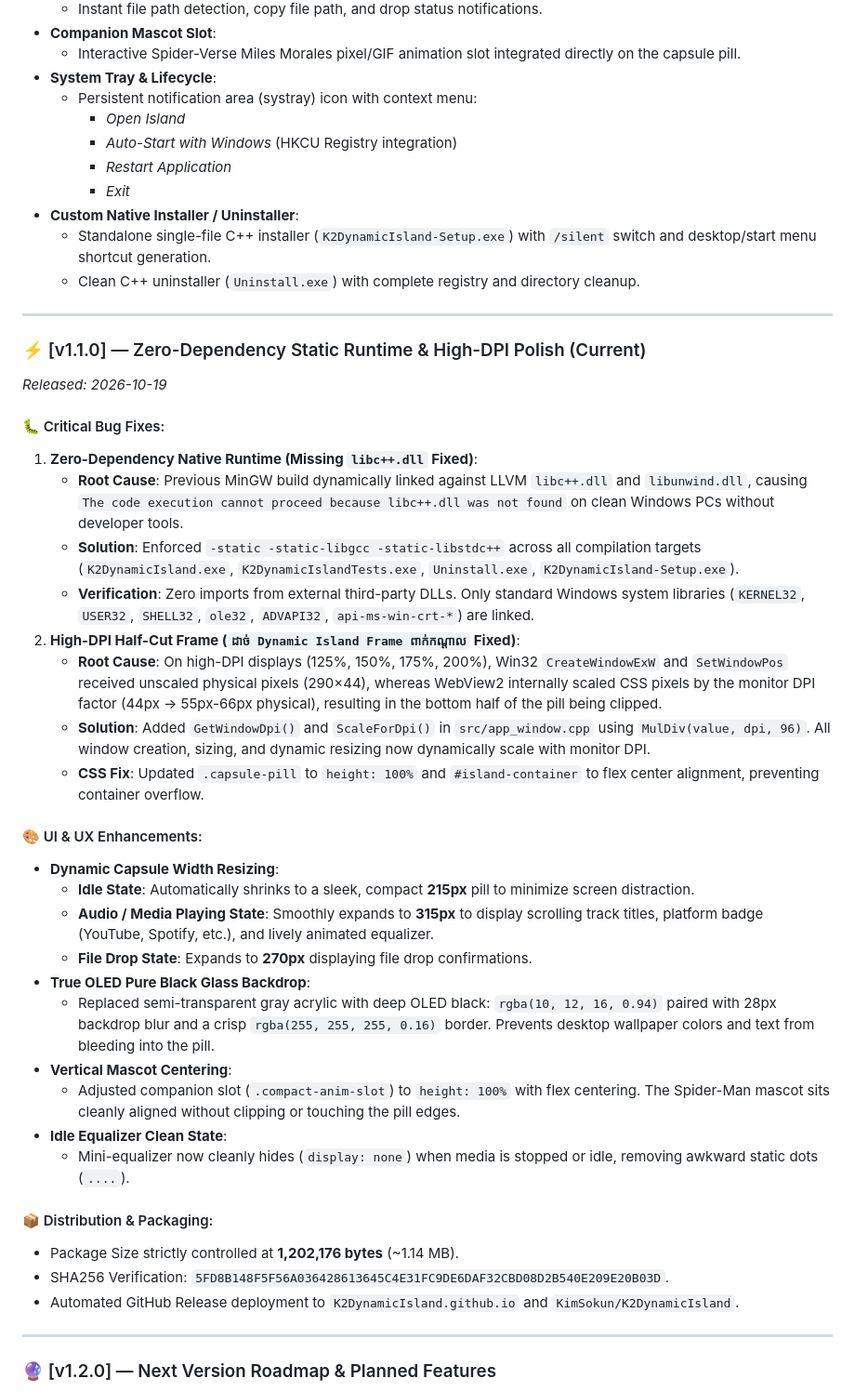
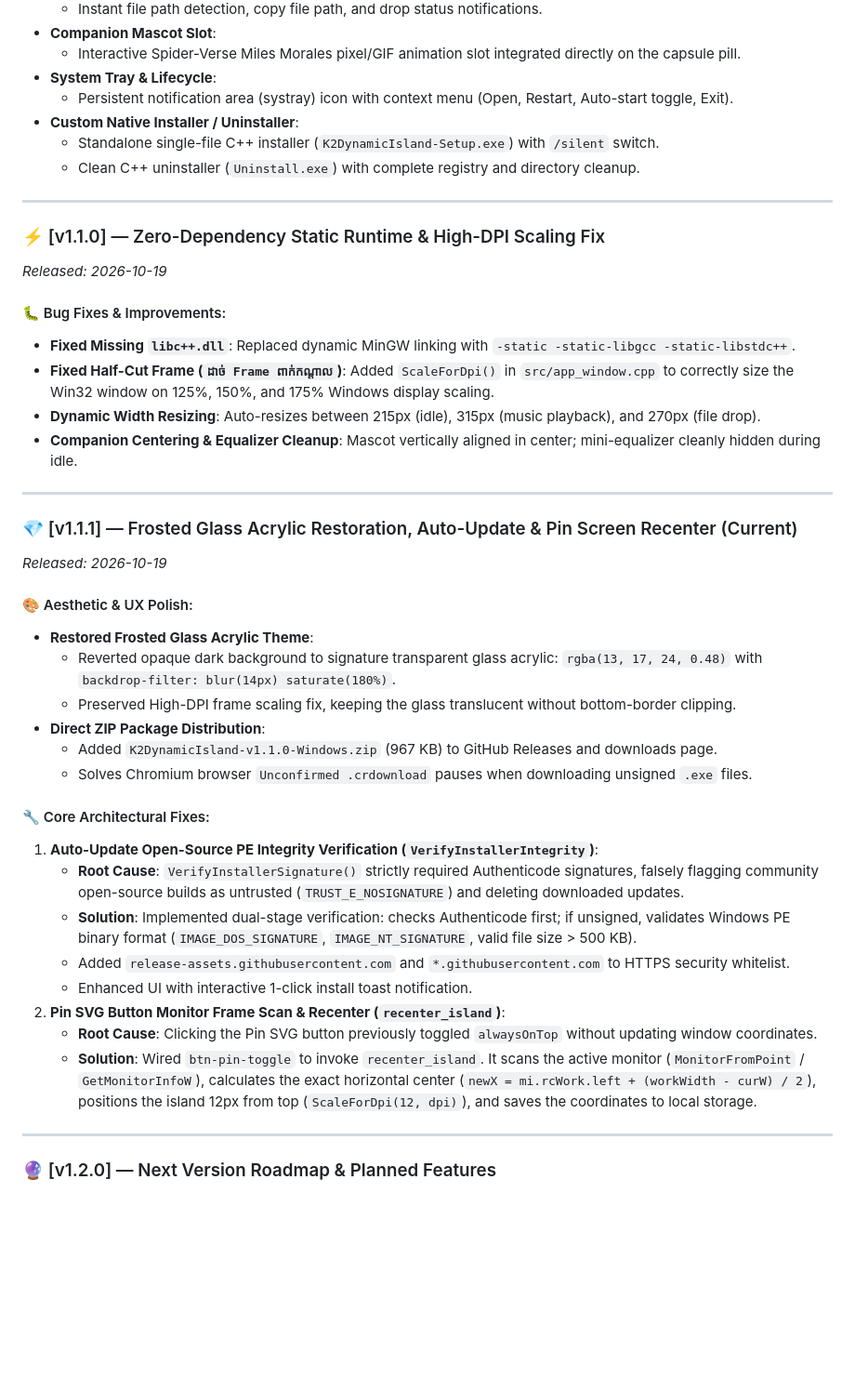
Before and after one commit to K2DynamicIsland/K2DynamicIsland.github.io, a Markdown page: CHANGELOG.md, the part around one of its changes. Shown at 93% size. GitHub-like rendering; blank space fills up the shorter version.

Commit message:
docs: sync CHANGELOG.md with v1.1.1 release

```diff
--- a/CHANGELOG.md
+++ b/CHANGELOG.md
@@ -42,46 +43,44 @@ To ensure peak performance, instant startup (< 50ms), and true portable deployme
 - **Companion Mascot Slot**:
   - Interactive Spider-Verse Miles Morales pixel/GIF animation slot integrated directly on the capsule pill.
 - **System Tray & Lifecycle**:
-  - Persistent notification area (systray) icon with context menu:
-    - *Open Island*
-    - *Auto-Start with Windows* (HKCU Registry integration)
-    - *Restart Application*
-    - *Exit*
+  - Persistent notification area (systray) icon with context menu (Open, Restart, Auto-start toggle, Exit).
 - **Custom Native Installer / Uninstaller**:
-  - Standalone single-file C++ installer (`K2DynamicIsland-Setup.exe`) with `/silent` switch and desktop/start menu shortcut generation.
+  - Standalone single-file C++ installer (`K2DynamicIsland-Setup.exe`) with `/silent` switch.
   - Clean C++ uninstaller (`Uninstall.exe`) with complete registry and directory cleanup.
 
 ---
 
-### ⚡ [v1.1.0] — Zero-Dependency Static Runtime & High-DPI Polish (Current)
+### ⚡ [v1.1.0] — Zero-Dependency Static Runtime & High-DPI Scaling Fix
 *Released: 2026-10-19*
 
-#### 🐛 Critical Bug Fixes:
-1. **Zero-Dependency Native Runtime (Missing `libc++.dll` Fixed)**:
-   - **Root Cause**: Previous MinGW build dynamically linked against LLVM `libc++.dll` and `libunwind.dll`, causing `The code execution cannot proceed because libc++.dll was not found` on clean Windows PCs without developer tools.
-   - **Solution**: Enforced `-static -static-libgcc -static-libstdc++` across all compilation targets (`K2DynamicIsland.exe`, `K2DynamicIslandTests.exe`, `Uninstall.exe`, `K2DynamicIsland-Setup.exe`).
-   - **Verification**: Zero imports from external third-party DLLs. Only standard Windows system libraries (`KERNEL32`, `USER32`, `SHELL32`, `ole32`, `ADVAPI32`, `api-ms-win-crt-*`) are linked.
-2. **High-DPI Half-Cut Frame (`ដាច់ Dynamic Island Frame ពាក់កណ្តាល` Fixed)**:
-   - **Root Cause**: On high-DPI displays (125%, 150%, 175%, 200%), Win32 `CreateWindowExW` and `SetWindowPos` received unscaled physical pixels (290×44), whereas WebView2 internally scaled CSS pixels by the monitor DPI factor (44px → 55px-66px physical), resulting in the bottom half of the pill being clipped.
-   - **Solution**: Added `GetWindowDpi()` and `ScaleForDpi()` in `src/app_window.cpp` using `MulDiv(value, dpi, 96)`. All window creation, sizing, and dynamic resizing now dynamically scale with monitor DPI.
-   - **CSS Fix**: Updated `.capsule-pill` to `height: 100%` and `#island-container` to flex center alignment, preventing container overflow.
+#### 🐛 Bug Fixes & Improvements:
+- **Fixed Missing `libc++.dll`**: Replaced dynamic MinGW linking with `-static -static-libgcc -static-libstdc++`.
+- **Fixed Half-Cut Frame (`ដាច់ Frame ពាក់កណ្តាល`)**: Added `ScaleForDpi()` in `src/app_window.cpp` to correctly size the Win32 window on 125%, 150%, and 175% Windows display scaling.
+- **Dynamic Width Resizing**: Auto-resizes between 215px (idle), 315px (music playback), and 270px (file drop).
+- **Companion Centering & Equalizer Cleanup**: Mascot vertically aligned in center; mini-equalizer cleanly hidden during idle.
 
-#### 🎨 UI & UX Enhancements:
-- **Dynamic Capsule Width Resizing**:
-  - **Idle State**: Automatically shrinks to a sleek, compact **215px** pill to minimize screen distraction.
-  - **Audio / Media Playing State**: Smoothly expands to **315px** to display scrolling track titles, platform badge (YouTube, Spotify, etc.), and lively animated equalizer.
-  - **File Drop State**: Expands to **270px** displaying file drop confirmations.
-- **True OLED Pure Black Glass Backdrop**:
-  - Replaced semi-transparent gray acrylic with deep OLED black: `rgba(10, 12, 16, 0.94)` paired with 28px backdrop blur and a crisp `rgba(255, 255, 255, 0.16)` border. Prevents desktop wallpaper colors and text from bleeding into the pill.
-- **Vertical Mascot Centering**:
-  - Adjusted companion slot (`.compact-anim-slot`) to `height: 100%` with flex centering. The Spider-Man mascot sits cleanly aligned without clipping or touching the pill edges.
-- **Idle Equalizer Clean State**:
-  - Mini-equalizer now cleanly hides (`display: none`) when media is stopped or idle, removing awkward static dots (`....`).
+---
 
-#### 📦 Distribution & Packaging:
-- Package Size strictly controlled at **1,202,176 bytes** (~1.14 MB).
-- SHA256 Verification: `5FD8B148F5F56A036428613645C4E31FC9DE6DAF32CBD08D2B540E209E20B03D`.
-- Automated GitHub Release deployment to `K2DynamicIsland.github.io` and `KimSokun/K2DynamicIsland`.
+### 💎 [v1.1.1] — Frosted Glass Acrylic Restoration, Auto-Update & Pin Screen Recenter (Current)
+*Released: 2026-10-19*
+
+#### 🎨 Aesthetic & UX Polish:
+- **Restored Frosted Glass Acrylic Theme**:
+  - Reverted opaque dark background to signature transparent glass acrylic: `rgba(13, 17, 24, 0.48)` with `backdrop-filter: blur(14px) saturate(180%)`.
+  - Preserved High-DPI frame scaling fix, keeping the glass translucent without bottom-border clipping.
+- **Direct ZIP Package Distribution**:
+  - Added `K2DynamicIsland-v1.1.0-Windows.zip` (967 KB) to GitHub Releases and downloads page.
+  - Solves Chromium browser `Unconfirmed .crdownload` pauses when downloading unsigned `.exe` files.
+
+#### 🔧 Core Architectural Fixes:
+1. **Auto-Update Open-Source PE Integrity Verification (`VerifyInstallerIntegrity`)**:
+   - **Root Cause**: `VerifyInstallerSignature()` strictly required Authenticode signatures, falsely flagging community open-source builds as untrusted (`TRUST_E_NOSIGNATURE`) and deleting downloaded updates.
+   - **Solution**: Implemented dual-stage verification: checks Authenticode first; if unsigned, validates Windows PE binary format (`IMAGE_DOS_SIGNATURE`, `IMAGE_NT_SIGNATURE`, valid file size > 500 KB).
+   - Added `release-assets.githubusercontent.com` and `*.githubusercontent.com` to HTTPS security whitelist.
+   - Enhanced UI with interactive 1-click install toast notification.
+2. **Pin SVG Button Monitor Frame Scan & Recenter (`recenter_island`)**:
+   - **Root Cause**: Clicking the Pin SVG button previously toggled `alwaysOnTop` without updating window coordinates.
+   - **Solution**: Wired `btn-pin-toggle` to invoke `recenter_island`. It scans the active monitor (`MonitorFromPoint` / `GetMonitorInfoW`), calculates the exact horizontal center (`newX = mi.rcWork.left + (workWidth - curW) / 2`), positions the island 12px from top (`ScaleForDpi(12, dpi)`), and saves the coordinates to local storage.
 
 ---
 
```
Also changed, not shown: other parts of CHANGELOG.md (+7 -9 lines).
